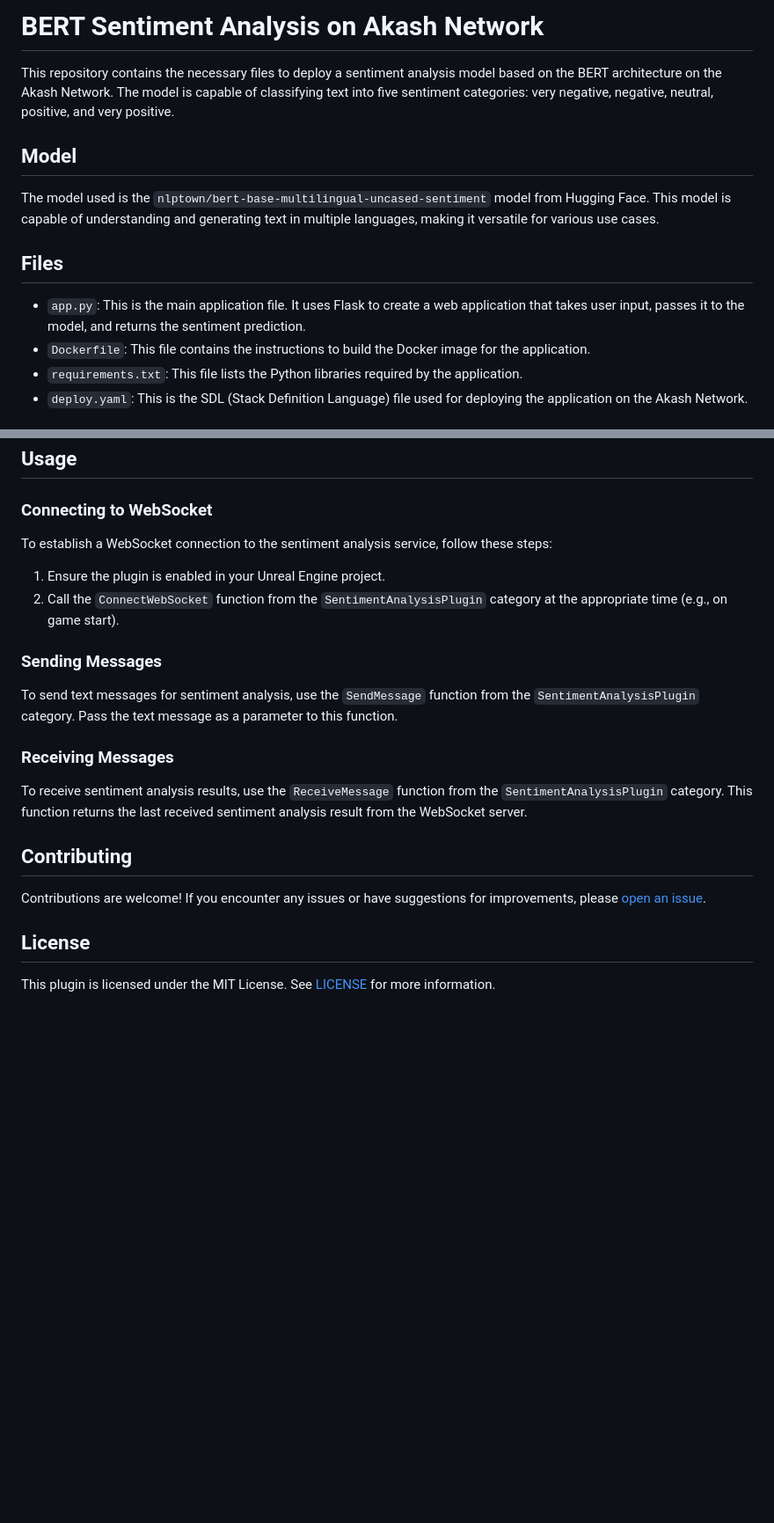
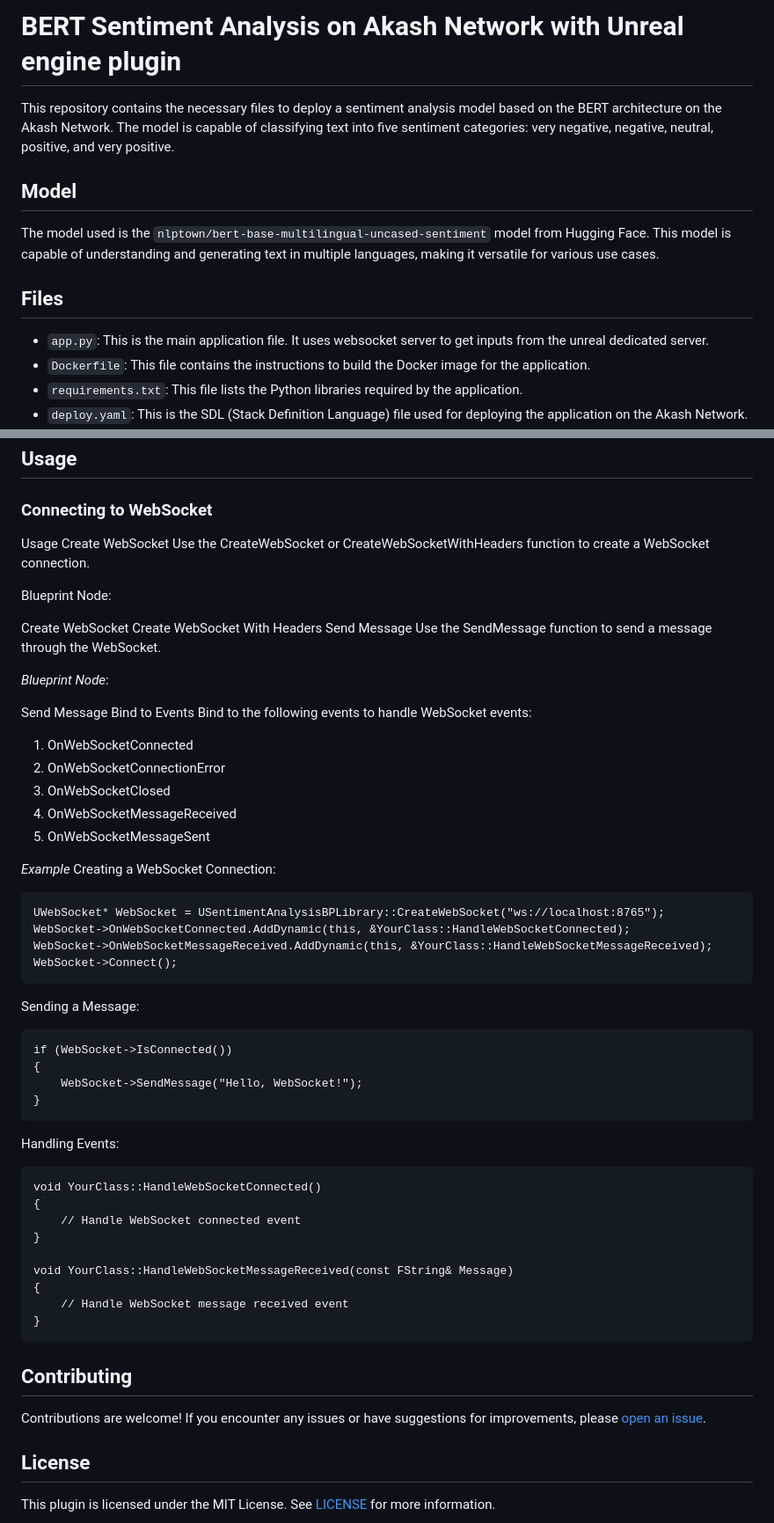
Before and after one commit to ZainGTR/bert-sentiment-analysis, a Markdown page: README.md, 2 parts joined by grey strips. Shown at 88% size. Rendered like a GitHub page; blank space fills up the shorter version.

````diff
--- a/README.md
+++ b/README.md
@@ -1,4 +1,4 @@
-# BERT Sentiment Analysis on Akash Network
+# BERT Sentiment Analysis on Akash Network with Unreal engine plugin
 
 This repository contains the necessary files to deploy a sentiment analysis model based on the BERT architecture on the Akash Network. The model is capable of classifying text into five sentiment categories: very negative, negative, neutral, positive, and very positive.
 
@@ -8,7 +8,7 @@ The model used is the `nlptown/bert-base-multilingual-uncased-sentiment` model f
 
 ## Files
 
-- `app.py`: This is the main application file. It uses Flask to create a web application that takes user input, passes it to the model, and returns the sentiment prediction.
+- `app.py`: This is the main application file. It uses websocket server to get inputs from the unreal dedicated server.
 - `Dockerfile`: This file contains the instructions to build the Docker image for the application.
 - `requirements.txt`: This file lists the Python libraries required by the application.
 - `deploy.yaml`: This is the SDL (Stack Definition Language) file used for deploying the application on the Akash Network.
@@ -48,18 +48,59 @@ The Sentiment Analysis Plugin for Unreal Engine integrates WebSocket communicati
 
 ### Connecting to WebSocket
 
-To establish a WebSocket connection to the sentiment analysis service, follow these steps:
+Usage
+Create WebSocket
+Use the CreateWebSocket or CreateWebSocketWithHeaders function to create a WebSocket connection.
 
-1. Ensure the plugin is enabled in your Unreal Engine project.
-2. Call the `ConnectWebSocket` function from the `SentimentAnalysisPlugin` category at the appropriate time (e.g., on game start).
+Blueprint Node:
 
-### Sending Messages
+Create WebSocket
+Create WebSocket With Headers
+Send Message
+Use the SendMessage function to send a message through the WebSocket.
 
-To send text messages for sentiment analysis, use the `SendMessage` function from the `SentimentAnalysisPlugin` category. Pass the text message as a parameter to this function.
+*Blueprint Node*:
 
-### Receiving Messages
+Send Message
+Bind to Events
+Bind to the following events to handle WebSocket events:
 
-To receive sentiment analysis results, use the `ReceiveMessage` function from the `SentimentAnalysisPlugin` category. This function returns the last received sentiment analysis result from the WebSocket server.
+1. OnWebSocketConnected
+2. OnWebSocketConnectionError
+3. OnWebSocketClosed
+4. OnWebSocketMessageReceived
+5. OnWebSocketMessageSent
+
+*Example*
+Creating a WebSocket Connection:
+
+```
+UWebSocket* WebSocket = USentimentAnalysisBPLibrary::CreateWebSocket("ws://localhost:8765");
+WebSocket->OnWebSocketConnected.AddDynamic(this, &YourClass::HandleWebSocketConnected);
+WebSocket->OnWebSocketMessageReceived.AddDynamic(this, &YourClass::HandleWebSocketMessageReceived);
+WebSocket->Connect();
+```
+Sending a Message:
+
+```
+if (WebSocket->IsConnected())
+{
+    WebSocket->SendMessage("Hello, WebSocket!");
+}
+```
+Handling Events:
+
+```
+void YourClass::HandleWebSocketConnected()
+{
+    // Handle WebSocket connected event
+}
+
+void YourClass::HandleWebSocketMessageReceived(const FString& Message)
+{
+    // Handle WebSocket message received event
+}
+```
 
 
 ## Contributing
````
Also changed, not shown: other parts of README.md (+1 -1 lines).
